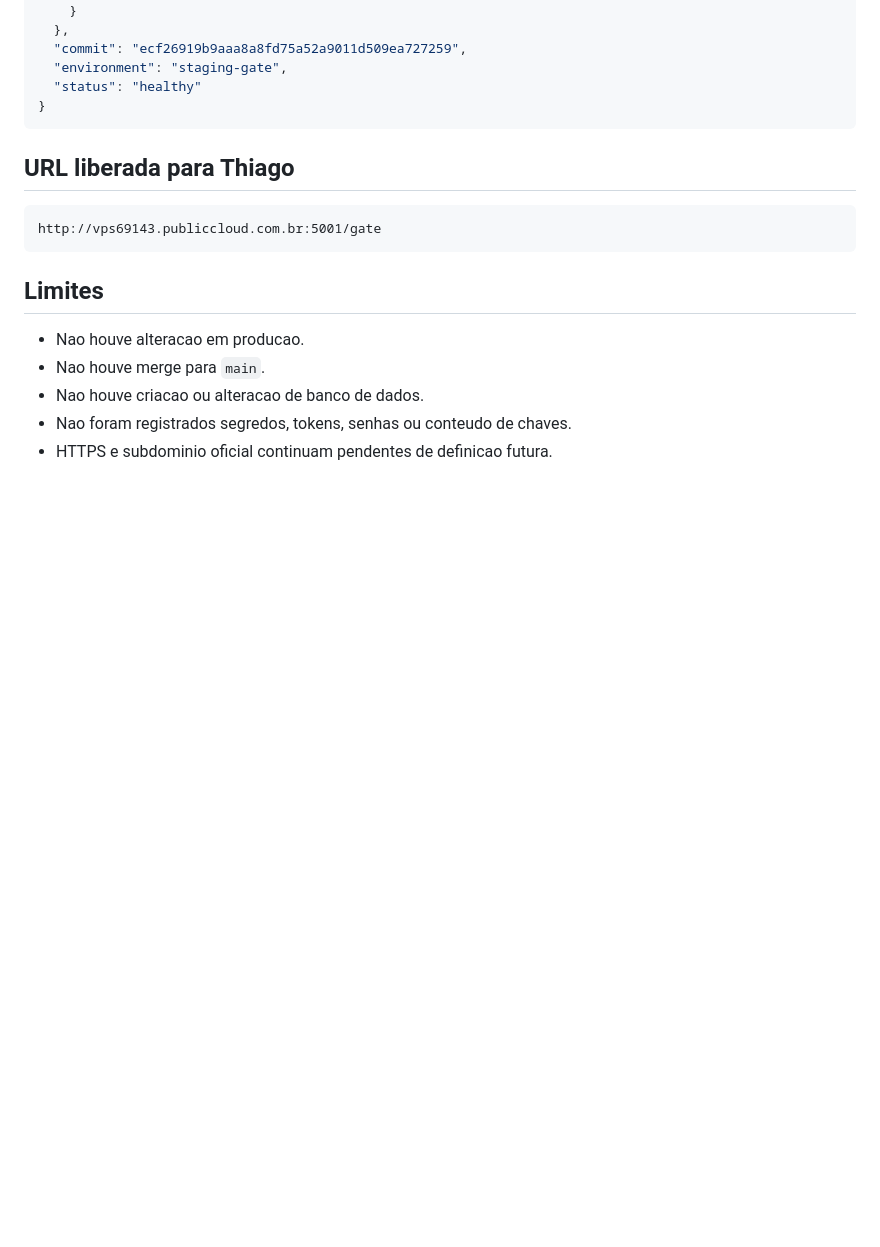
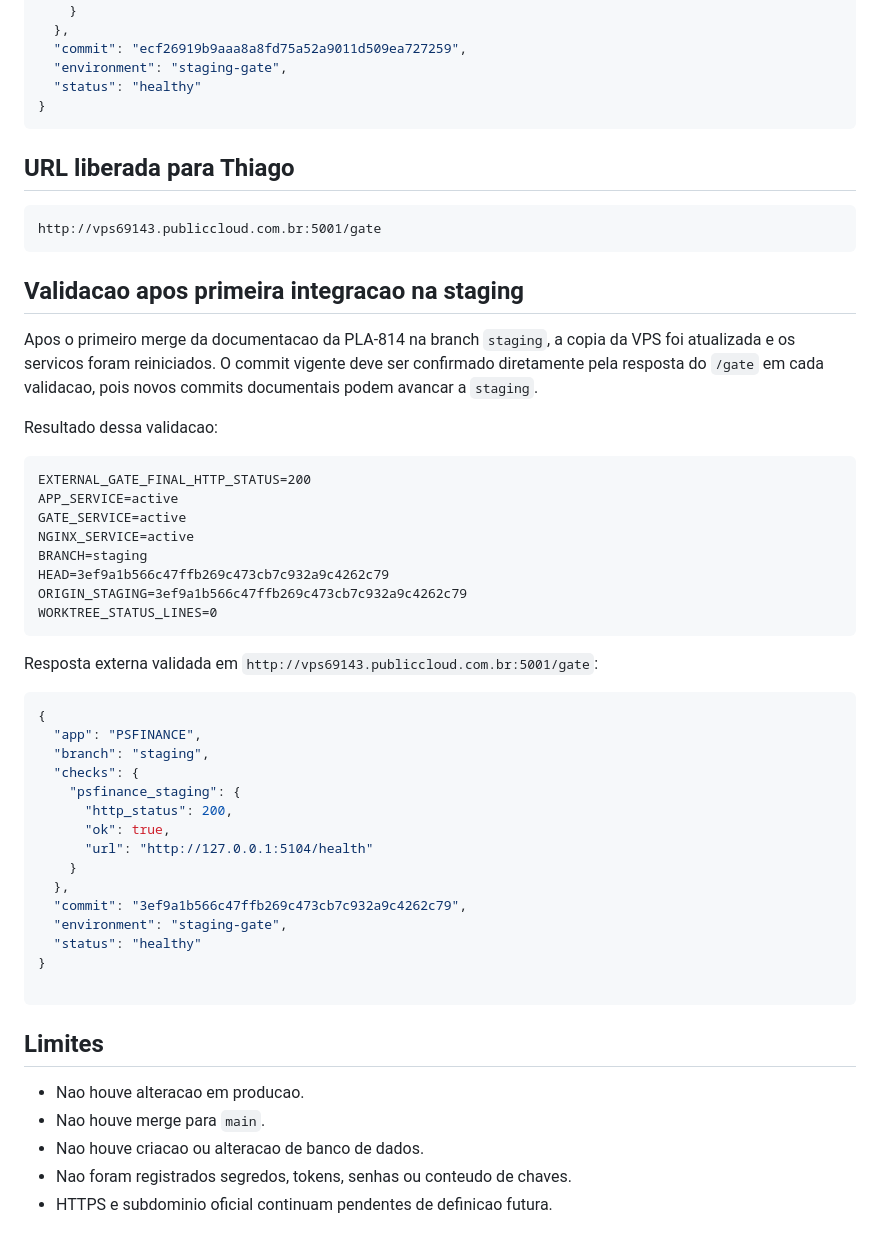
Before and after one commit to tmvargas/PSFINANCE, a Markdown page: docs/PLA-814-liberacao-acesso-staging-psfinance.md, the part around the change. Drawn GitHub-style; blank space fills up the shorter version.

Commit message:
docs: registrar validacao final do gate PSFINANCE

````diff
--- a/docs/PLA-814-liberacao-acesso-staging-psfinance.md
+++ b/docs/PLA-814-liberacao-acesso-staging-psfinance.md
@@ -99,6 +99,47 @@ Resposta externa validada:
 http://vps69143.publiccloud.com.br:5001/gate
 ```
 
+## Validacao apos primeira integracao na staging
+
+Apos o primeiro merge da documentacao da PLA-814 na branch `staging`, a copia da
+VPS foi atualizada e os servicos foram reiniciados. O commit vigente deve ser
+confirmado diretamente pela resposta do `/gate` em cada validacao, pois novos
+commits documentais podem avancar a `staging`.
+
+Resultado dessa validacao:
+
+```text
+EXTERNAL_GATE_FINAL_HTTP_STATUS=200
+APP_SERVICE=active
+GATE_SERVICE=active
+NGINX_SERVICE=active
+BRANCH=staging
+HEAD=3ef9a1b566c47ffb269c473cb7c932a9c4262c79
+ORIGIN_STAGING=3ef9a1b566c47ffb269c473cb7c932a9c4262c79
+WORKTREE_STATUS_LINES=0
+```
+
+Resposta externa validada em
+`http://vps69143.publiccloud.com.br:5001/gate`:
+
+```json
+{
+  "app": "PSFINANCE",
+  "branch": "staging",
+  "checks": {
+    "psfinance_staging": {
+      "http_status": 200,
+      "ok": true,
+      "url": "http://127.0.0.1:5104/health"
+    }
+  },
+  "commit": "3ef9a1b566c47ffb269c473cb7c932a9c4262c79",
+  "environment": "staging-gate",
+  "status": "healthy"
+}
+
+```
+
 ## Limites
 
 - Nao houve alteracao em producao.
````
